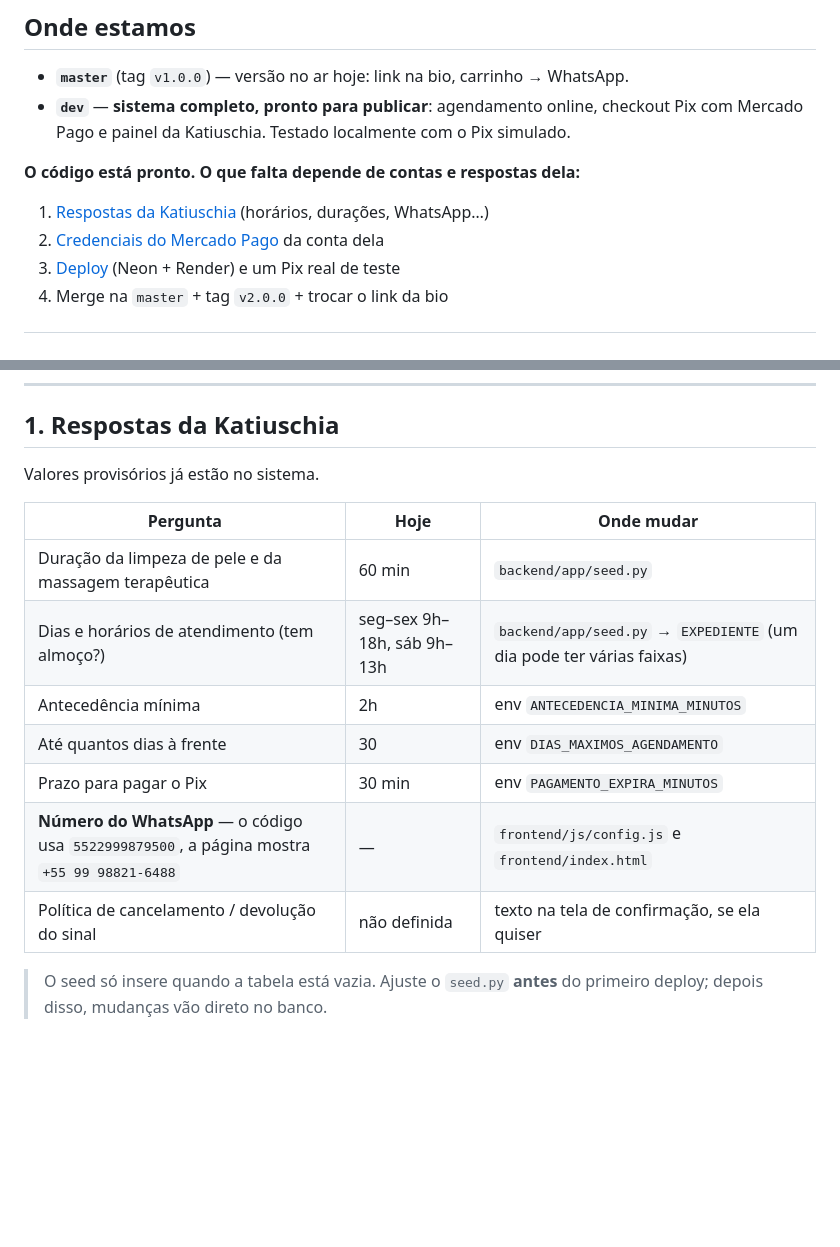
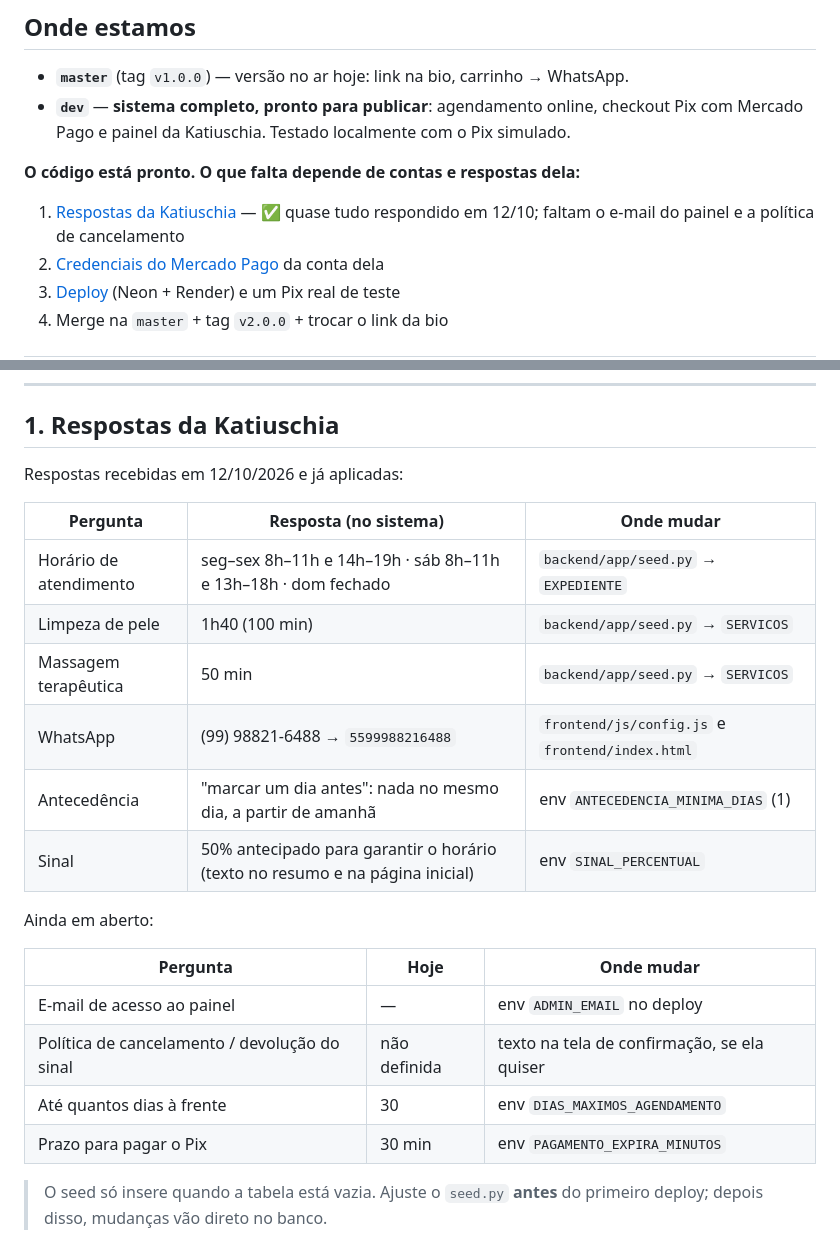
Before and after one commit to danifc123/kgmsaude, a Markdown page: PROXIMOS-PASSOS.md, 2 parts joined by grey strips. Rendered like a GitHub page; blank space fills up the shorter version.

Commit message:
docs: record client answers in next steps
- PROXIMOS-PASSOS.md: table with the answers received on 2026-10-12 and
  where each one lives in the code, plus what is still open (admin e-mail,
  cancellation/refund policy)

Co-Authored-By: Claude Opus 5.5 <noreply@anthropic.com>

```diff
--- a/PROXIMOS-PASSOS.md
+++ b/PROXIMOS-PASSOS.md
@@ -9,7 +9,8 @@
 
 **O código está pronto. O que falta depende de contas e respostas dela:**
 
-1. [Respostas da Katiuschia](#1-respostas-da-katiuschia) (horários, durações, WhatsApp…)
+1. [Respostas da Katiuschia](#1-respostas-da-katiuschia) — ✅ quase tudo respondido em 12/10;
+   faltam o e-mail do painel e a política de cancelamento
 2. [Credenciais do Mercado Pago](#2-mercado-pago) da conta dela
 3. [Deploy](#3-deploy) (Neon + Render) e um Pix real de teste
 4. Merge na `master` + tag `v2.0.0` + trocar o link da bio
@@ -68,17 +69,25 @@ Pago). Um cobre o outro.
 
 ## 1. Respostas da Katiuschia
 
-Valores provisórios já estão no sistema.
+Respostas recebidas em 12/10/2026 e já aplicadas:
+
+| Pergunta | Resposta (no sistema) | Onde mudar |
+|---|---|---|
+| Horário de atendimento | seg–sex 8h–11h e 14h–19h · sáb 8h–11h e 13h–18h · dom fechado | `backend/app/seed.py` → `EXPEDIENTE` |
+| Limpeza de pele | 1h40 (100 min) | `backend/app/seed.py` → `SERVICOS` |
+| Massagem terapêutica | 50 min | `backend/app/seed.py` → `SERVICOS` |
+| WhatsApp | (99) 98821-6488 → `5599988216488` | `frontend/js/config.js` e `frontend/index.html` |
+| Antecedência | "marcar um dia antes": nada no mesmo dia, a partir de amanhã | env `ANTECEDENCIA_MINIMA_DIAS` (1) |
+| Sinal | 50% antecipado para garantir o horário (texto no resumo e na página inicial) | env `SINAL_PERCENTUAL` |
+
+Ainda em aberto:
 
 | Pergunta | Hoje | Onde mudar |
 |---|---|---|
-| Duração da limpeza de pele e da massagem terapêutica | 60 min | `backend/app/seed.py` |
-| Dias e horários de atendimento (tem almoço?) | seg–sex 9h–18h, sáb 9h–13h | `backend/app/seed.py` → `EXPEDIENTE` (um dia pode ter várias faixas) |
-| Antecedência mínima | 2h | env `ANTECEDENCIA_MINIMA_MINUTOS` |
+| E-mail de acesso ao painel | — | env `ADMIN_EMAIL` no deploy |
+| Política de cancelamento / devolução do sinal | não definida | texto na tela de confirmação, se ela quiser |
 | Até quantos dias à frente | 30 | env `DIAS_MAXIMOS_AGENDAMENTO` |
 | Prazo para pagar o Pix | 30 min | env `PAGAMENTO_EXPIRA_MINUTOS` |
-| **Número do WhatsApp** — o código usa `5522999879500`, a página mostra `+55 99 98821-6488` | — | `frontend/js/config.js` e `frontend/index.html` |
-| Política de cancelamento / devolução do sinal | não definida | texto na tela de confirmação, se ela quiser |
 
 > O seed só insere quando a tabela está vazia. Ajuste o `seed.py` **antes** do
 > primeiro deploy; depois disso, mudanças vão direto no banco.
```
